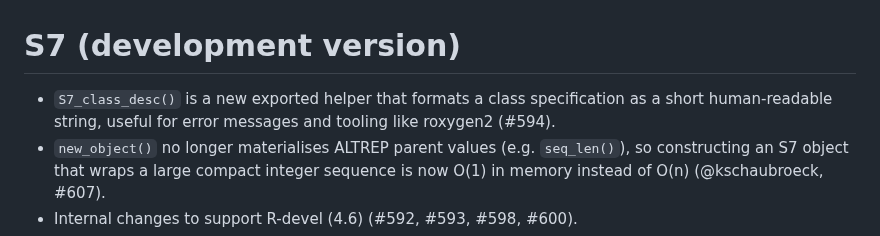
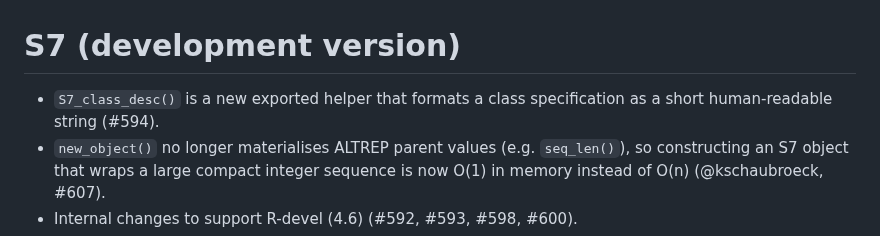
Before and after one commit to RConsortium/S7, a Markdown page: NEWS.md, the part around the change. Drawn GitHub-style.

Commit message:
Polish news

```diff
--- a/NEWS.md
+++ b/NEWS.md
@@ -1,6 +1,6 @@
 # S7 (development version)
 
-* `S7_class_desc()` is a new exported helper that formats a class specification as a short human-readable string, useful for error messages and tooling like roxygen2 (#594).
+* `S7_class_desc()` is a new exported helper that formats a class specification as a short human-readable string (#594).
 * `new_object()` no longer materialises ALTREP parent values (e.g. `seq_len()`), so constructing an S7 object that wraps a large compact integer sequence is now O(1) in memory instead of O(n) (@kschaubroeck, #607).
 * Internal changes to support R-devel (4.6) (#592, #593, #598, #600).
 * `S7_error_method_not_found` now has a correct class vector without a duplicate `"error"` entry (@jjjermiah, #604)
```
